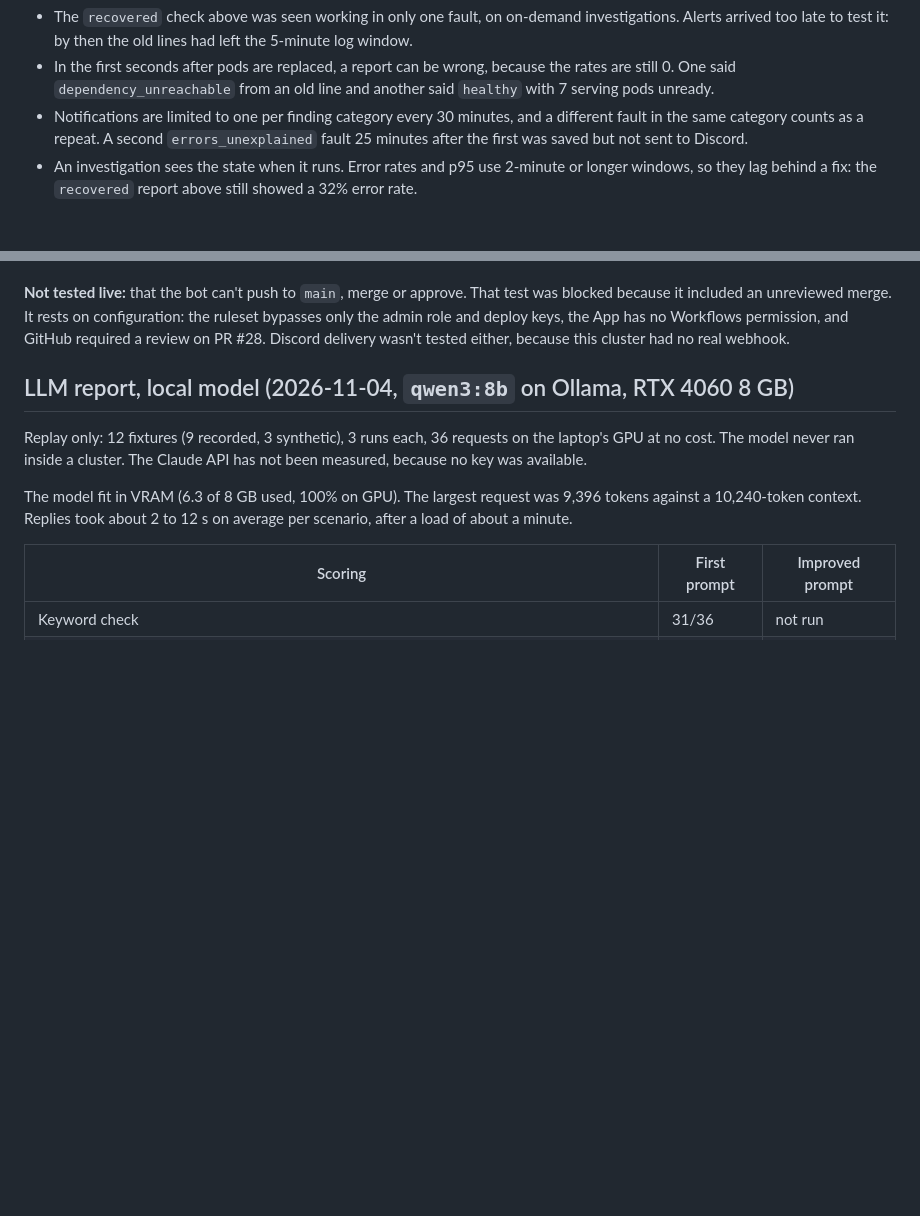
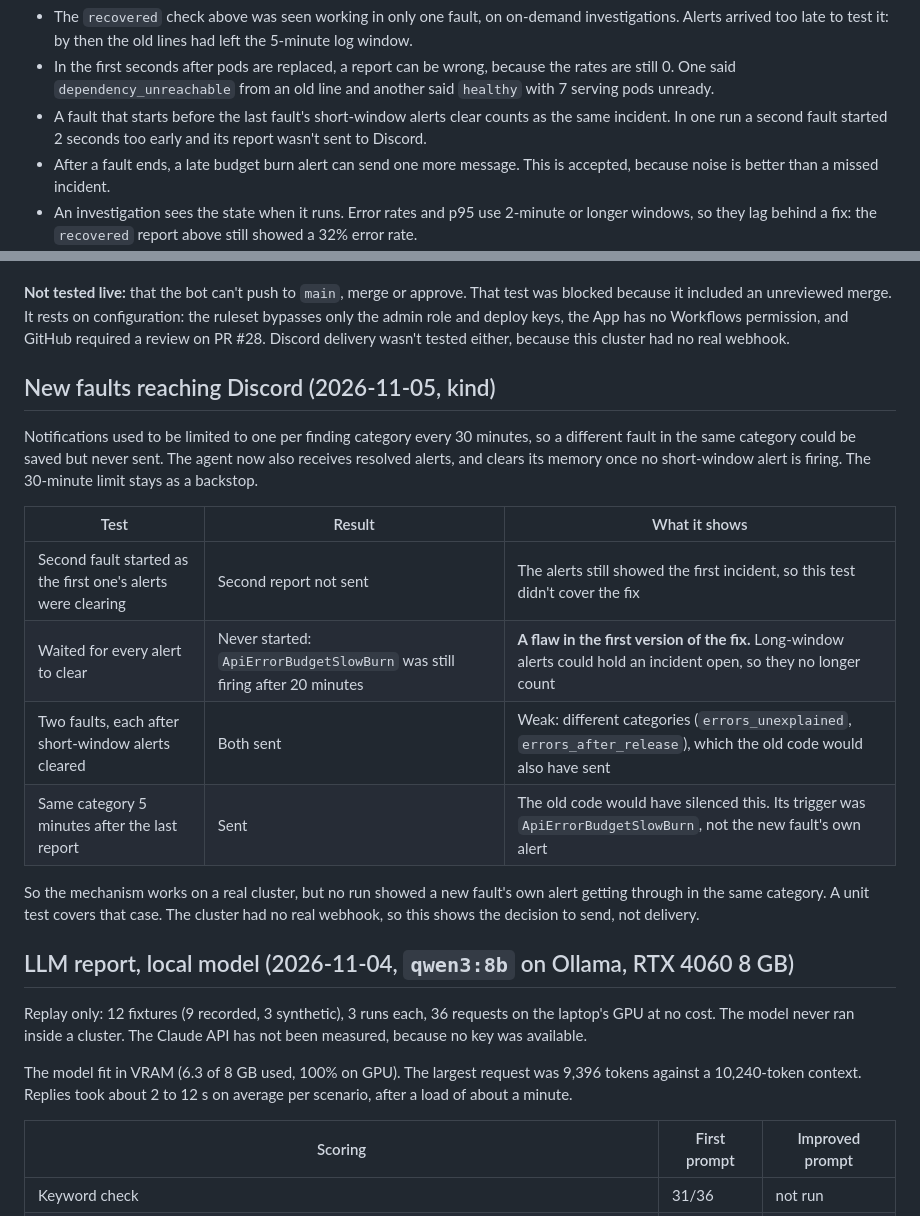
Before and after one commit to Islem-rb/gitops-eks-platform, a Markdown page: docs/RESULTS.md, 2 parts joined by grey strips. Rendered like a GitHub page; blank space fills up the shorter version.

Commit message:
docs: publish results for reporting new faults
Includes the flaw the live test found and what the runs didn't show.

Co-Authored-By: Claude Opus 5.5 <noreply@anthropic.com>

```diff
--- a/docs/RESULTS.md
+++ b/docs/RESULTS.md
@@ -91,7 +91,8 @@ The full alert set was also rerun with the new check, plus this scenario. All 5
 **Limits:**
 - The `recovered` check above was seen working in only one fault, on on-demand investigations. Alerts arrived too late to test it: by then the old lines had left the 5-minute log window.
 - In the first seconds after pods are replaced, a report can be wrong, because the rates are still 0. One said `dependency_unreachable` from an old line and another said `healthy` with 7 serving pods unready.
-- Notifications are limited to one per finding category every 30 minutes, and a different fault in the same category counts as a repeat. A second `errors_unexplained` fault 25 minutes after the first was saved but not sent to Discord.
+- A fault that starts before the last fault's short-window alerts clear counts as the same incident. In one run a second fault started 2 seconds too early and its report wasn't sent to Discord.
+- After a fault ends, a late budget burn alert can send one more message. This is accepted, because noise is better than a missed incident.
 - An investigation sees the state when it runs. Error rates and p95 use 2-minute or longer windows, so they lag behind a fix: the `recovered` report above still showed a 32% error rate.
 - The 9 recorded fixtures predate the log query fix, so their log evidence still has the crowding described above.
 - Discord delivery is unit-tested only.
@@ -119,6 +120,18 @@ Read this result with care:
 **Deploys under the rules for `main`:** the first merge after the rules went on produced deploy commit `a713a68`, and GitHub logged `Bypassed rule violations`. Before that, on a throwaway branch with the same pull request rule, the Actions bot's push was rejected and a deploy key's push went through.
 
 **Not tested live:** that the bot can't push to `main`, merge or approve. That test was blocked because it included an unreviewed merge. It rests on configuration: the ruleset bypasses only the admin role and deploy keys, the App has no Workflows permission, and GitHub required a review on PR #28. Discord delivery wasn't tested either, because this cluster had no real webhook.
+
+## New faults reaching Discord (2026-11-05, kind)
+Notifications used to be limited to one per finding category every 30 minutes, so a different fault in the same category could be saved but never sent. The agent now also receives resolved alerts, and clears its memory once no short-window alert is firing. The 30-minute limit stays as a backstop.
+
+| Test | Result | What it shows |
+|---|---|---|
+| Second fault started as the first one's alerts were clearing | Second report not sent | The alerts still showed the first incident, so this test didn't cover the fix |
+| Waited for every alert to clear | Never started: `ApiErrorBudgetSlowBurn` was still firing after 20 minutes | **A flaw in the first version of the fix.** Long-window alerts could hold an incident open, so they no longer count |
+| Two faults, each after short-window alerts cleared | Both sent | Weak: different categories (`errors_unexplained`, `errors_after_release`), which the old code would also have sent |
+| Same category 5 minutes after the last report | Sent | The old code would have silenced this. Its trigger was `ApiErrorBudgetSlowBurn`, not the new fault's own alert |
+
+So the mechanism works on a real cluster, but no run showed a new fault's own alert getting through in the same category. A unit test covers that case. The cluster had no real webhook, so this shows the decision to send, not delivery.
 
 ## LLM report, local model (2026-11-04, `qwen3:8b` on Ollama, RTX 4060 8 GB)
 Replay only: 12 fixtures (9 recorded, 3 synthetic), 3 runs each, 36 requests on the laptop's GPU at no cost. The model never ran inside a cluster. The Claude API has not been measured, because no key was available.
```
